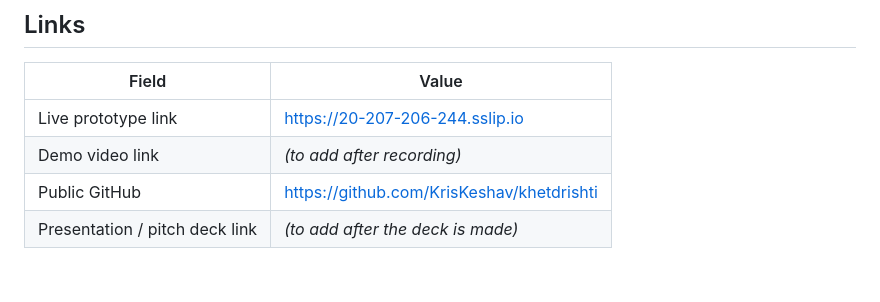
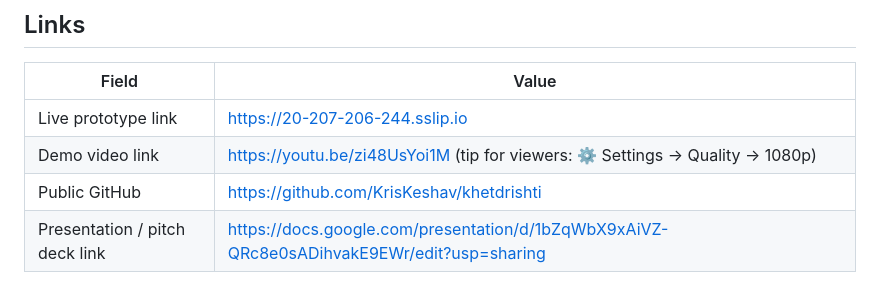
Before and after one commit to KrisKeshav/khetdrishti, a Markdown page: docs/SUBMISSION.md, the part around the change. Rendered like a GitHub page.

```diff
--- a/docs/SUBMISSION.md
+++ b/docs/SUBMISSION.md
@@ -78,6 +78,6 @@ One KVK worker can monitor hundreds of plots, getting alerts only where action i
 | Field | Value |
 |---|---|
 | Live prototype link | https://20-207-206-244.sslip.io |
-| Demo video link | _(to add after recording)_ |
+| Demo video link | https://youtu.be/zi48UsYoi1M  (tip for viewers: ⚙ Settings → Quality → 1080p) |
 | Public GitHub | https://github.com/KrisKeshav/khetdrishti |
-| Presentation / pitch deck link | _(to add after the deck is made)_ |
+| Presentation / pitch deck link | https://docs.google.com/presentation/d/1bZqWbX9xAiVZ-QRc8e0sADihvakE9EWr/edit?usp=sharing |
```
Also changed, not shown: README.md (+1 -1 lines).
